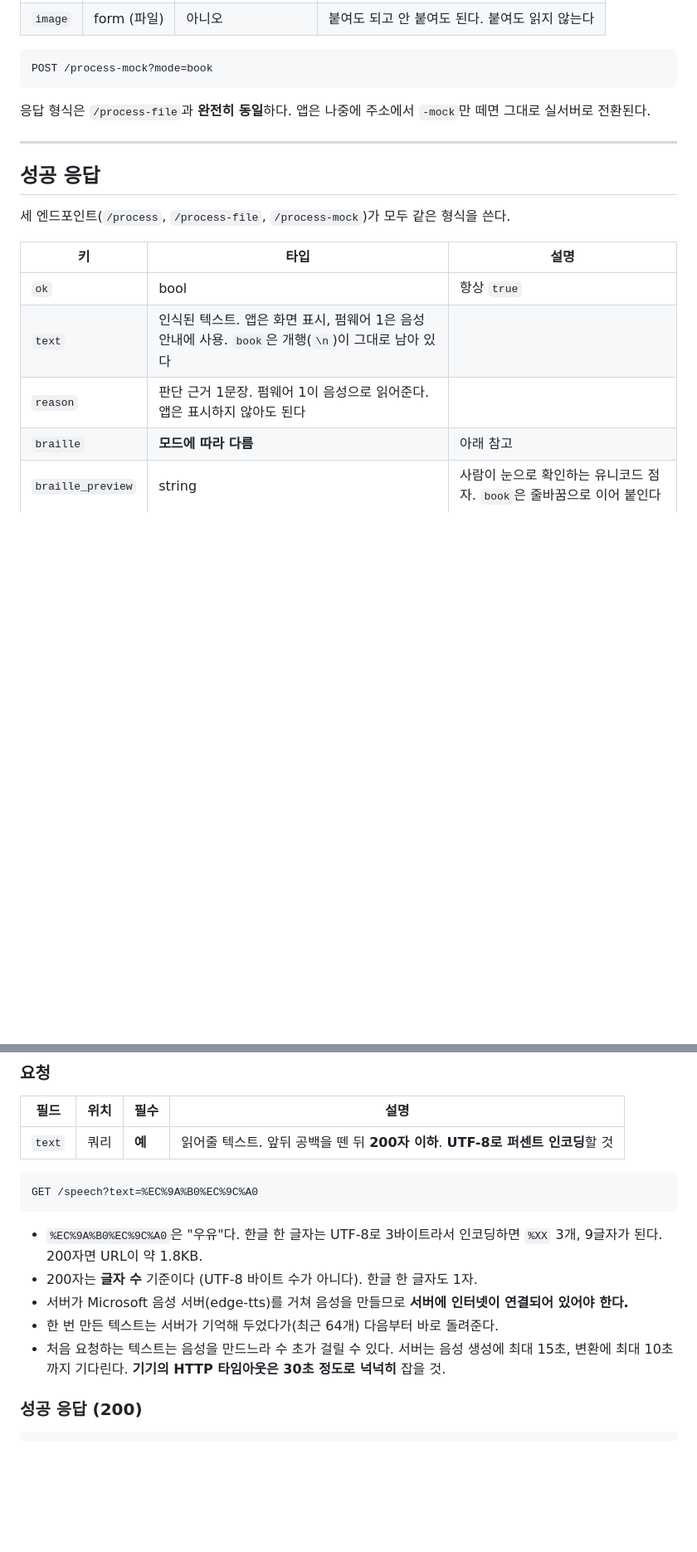
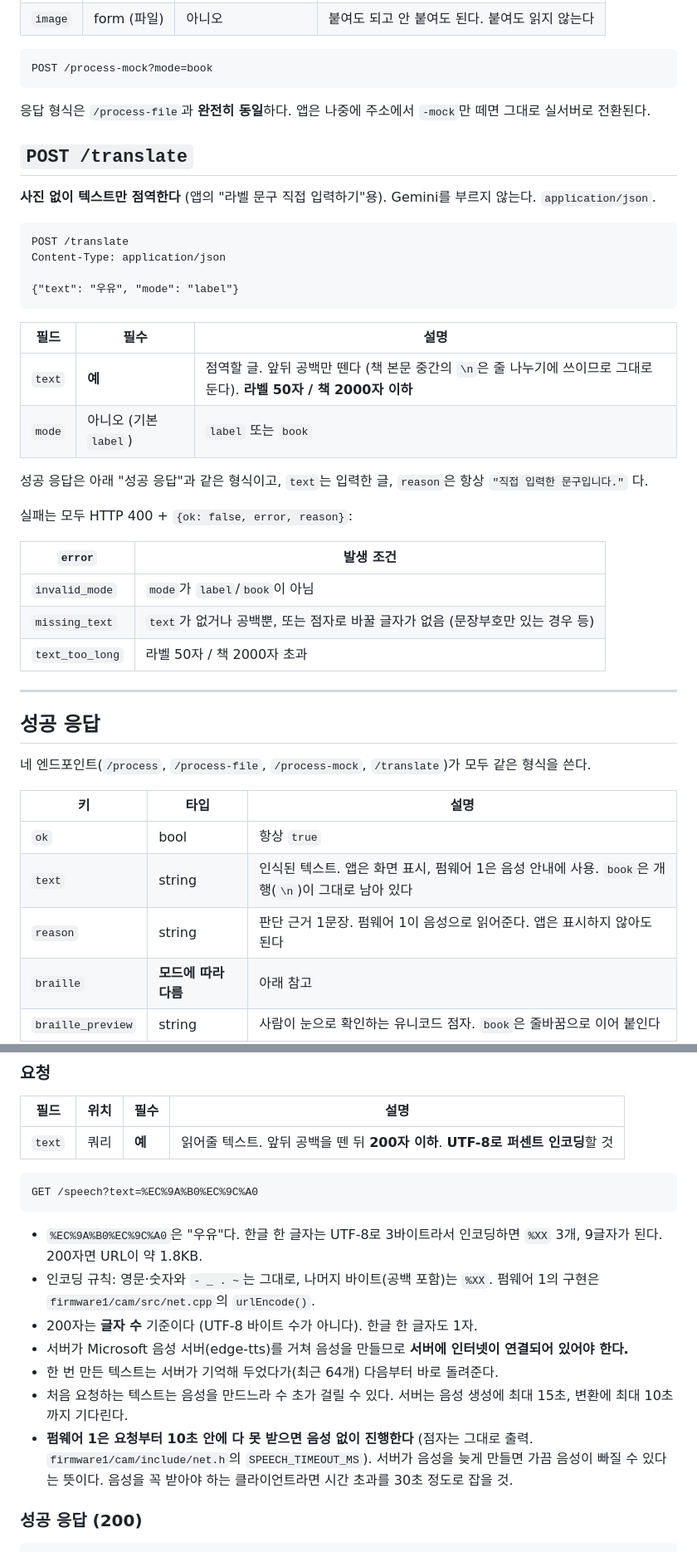
Before and after one commit to Eye-2-Dot/eye2dot, a Markdown page: docs/api-spec.md, 2 parts joined by grey strips. Shown at 83% size. Rendered like a GitHub page; blank space fills up the shorter version.

````diff
--- a/docs/api-spec.md
+++ b/docs/api-spec.md
@@ -84,17 +91,43 @@ POST /process-mock?mode=book
 
 응답 형식은 `/process-file`과 **완전히 동일**하다. 앱은 나중에 주소에서 `-mock`만 떼면 그대로 실서버로 전환된다.
 
+## `POST /translate`
+
+**사진 없이 텍스트만 점역한다** (앱의 "라벨 문구 직접 입력하기"용). Gemini를 부르지 않는다. `application/json`.
+
+```
+POST /translate
+Content-Type: application/json
+
+{"text": "우유", "mode": "label"}
+```
+
+| 필드 | 필수 | 설명 |
+|---|---|---|
+| `text` | **예** | 점역할 글. 앞뒤 공백만 뗀다 (책 본문 중간의 `\n`은 줄 나누기에 쓰이므로 그대로 둔다). **라벨 50자 / 책 2000자 이하** |
+| `mode` | 아니오 (기본 `label`) | `label` 또는 `book` |
+
+성공 응답은 아래 "성공 응답"과 같은 형식이고, `text`는 입력한 글, `reason`은 항상 `"직접 입력한 문구입니다."` 다.
+
+실패는 모두 HTTP 400 + `{ok: false, error, reason}`:
+
+| `error` | 발생 조건 |
+|---|---|
+| `invalid_mode` | `mode`가 `label`/`book`이 아님 |
+| `missing_text` | `text`가 없거나 공백뿐, 또는 점자로 바꿀 글자가 없음 (문장부호만 있는 경우 등) |
+| `text_too_long` | 라벨 50자 / 책 2000자 초과 |
+
 ---
 
 ## 성공 응답
 
-세 엔드포인트(`/process`, `/process-file`, `/process-mock`)가 모두 같은 형식을 쓴다.
+네 엔드포인트(`/process`, `/process-file`, `/process-mock`, `/translate`)가 모두 같은 형식을 쓴다.
 
 | 키 | 타입 | 설명 |
 |---|---|---|
 | `ok` | bool | 항상 `true` |
-| `text` | 인식된 텍스트. 앱은 화면 표시, 펌웨어 1은 음성 안내에 사용. `book`은 개행(`\n`)이 그대로 남아 있다 |
-| `reason` | 판단 근거 1문장. 펌웨어 1이 음성으로 읽어준다. 앱은 표시하지 않아도 된다 |
+| `text` | string | 인식된 텍스트. 앱은 화면 표시, 펌웨어 1은 음성 안내에 사용. `book`은 개행(`\n`)이 그대로 남아 있다 |
+| `reason` | string | 판단 근거 1문장. 펌웨어 1이 음성으로 읽어준다. 앱은 표시하지 않아도 된다 |
 | `braille` | **모드에 따라 다름** | 아래 참고 |
 | `braille_preview` | string | 사람이 눈으로 확인하는 유니코드 점자. `book`은 줄바꿈으로 이어 붙인다 |
 | `cell_count` | int | 전체 점자 셀 수 (`book`은 모든 줄의 합) |
@@ -195,10 +228,12 @@ GET /speech?text=%EC%9A%B0%EC%9C%A0
 ```
 
 - `%EC%9A%B0%EC%9C%A0`은 "우유"다. 한글 한 글자는 UTF-8로 3바이트라서 인코딩하면 `%XX` 3개, 9글자가 된다. 200자면 URL이 약 1.8KB.
+- 인코딩 규칙: 영문·숫자와 `- _ . ~`는 그대로, 나머지 바이트(공백 포함)는 `%XX`. 펌웨어 1의 구현은 `firmware1/cam/src/net.cpp`의 `urlEncode()`.
 - 200자는 **글자 수** 기준이다 (UTF-8 바이트 수가 아니다). 한글 한 글자도 1자.
 - 서버가 Microsoft 음성 서버(edge-tts)를 거쳐 음성을 만들므로 **서버에 인터넷이 연결되어 있어야 한다.**
 - 한 번 만든 텍스트는 서버가 기억해 두었다가(최근 64개) 다음부터 바로 돌려준다.
-- 처음 요청하는 텍스트는 음성을 만드느라 수 초가 걸릴 수 있다. 서버는 음성 생성에 최대 15초, 변환에 최대 10초까지 기다린다. **기기의 HTTP 타임아웃은 30초 정도로 넉넉히** 잡을 것.
+- 처음 요청하는 텍스트는 음성을 만드느라 수 초가 걸릴 수 있다. 서버는 음성 생성에 최대 15초, 변환에 최대 10초까지 기다린다.
+- **펌웨어 1은 요청부터 10초 안에 다 못 받으면 음성 없이 진행한다** (점자는 그대로 출력. `firmware1/cam/include/net.h`의 `SPEECH_TIMEOUT_MS`). 서버가 음성을 늦게 만들면 가끔 음성이 빠질 수 있다는 뜻이다. 음성을 꼭 받아야 하는 클라이언트라면 시간 초과를 30초 정도로 잡을 것.
 
 ### 성공 응답 (200)
 
````
Also changed, not shown: other parts of docs/api-spec.md (+35 -139 lines).
